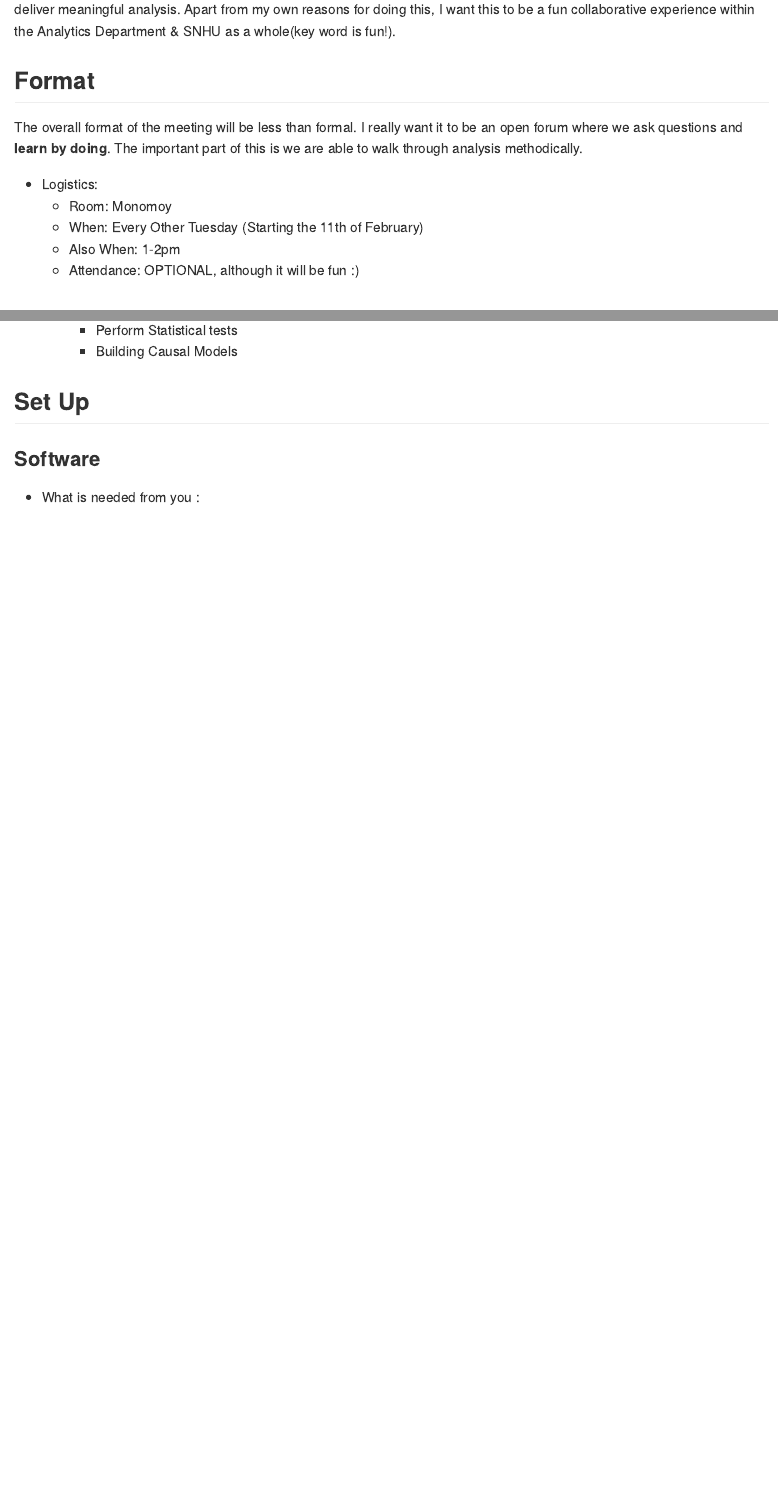
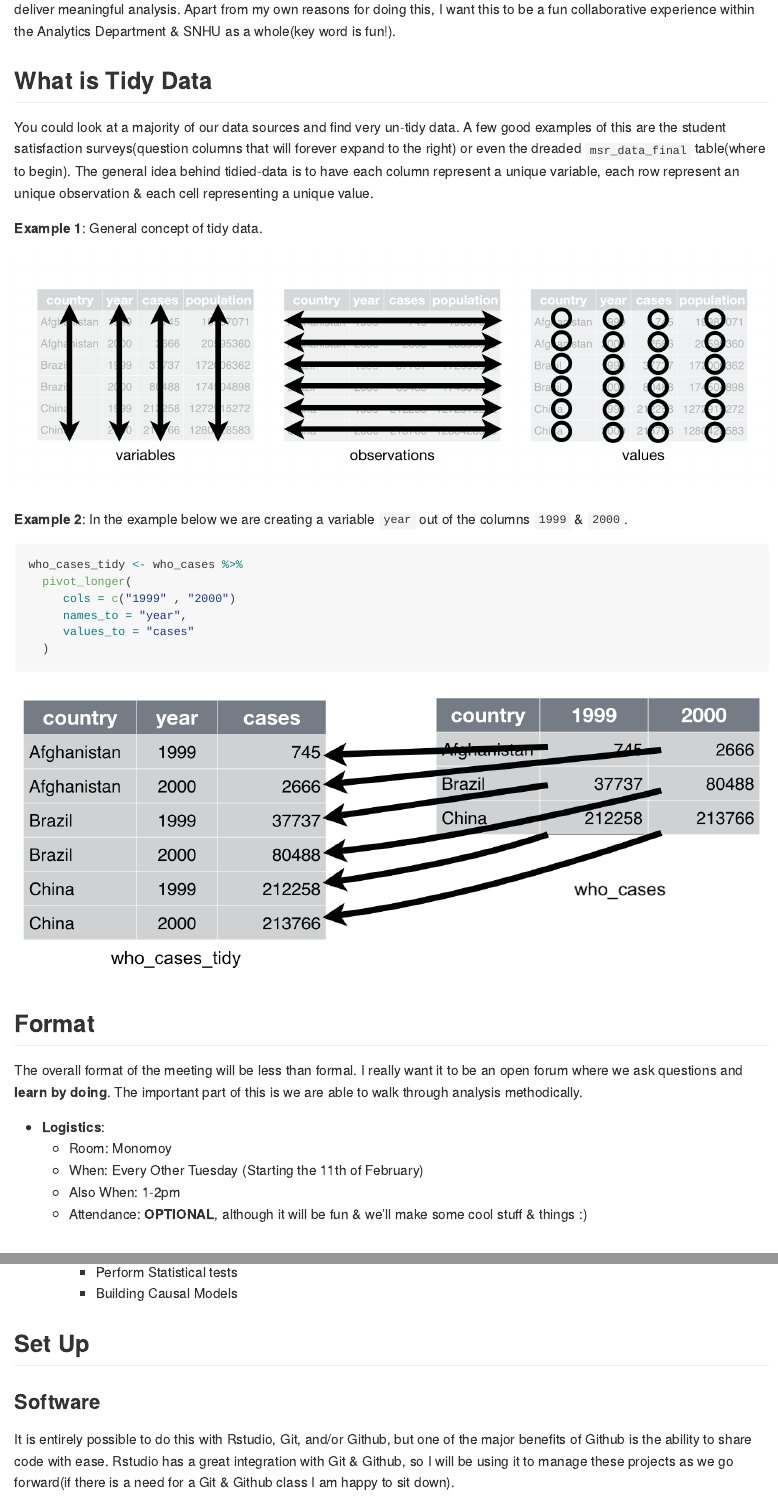
Before and after one commit to Jordan-Krogmann/tidy_tuesday, an R Markdown document (README.Rmd): the page in a window 1100 px wide, from 190 px down, and a second part further down, joined at a grey line. The pictures show the output file README.md that the author committed with the source, drawn offline in the style of GitHub; long lines of code are wrapped.

Commit message:
updated readme

````diff
--- a/README.Rmd
+++ b/README.Rmd
@@ -8,18 +8,40 @@ knitr::opts_chunk$set(echo = TRUE)
 
 # Tidy SNHUsday <img src="./imgs/tidyverse.png" align="right" width="120" />
 
-Tidy Tuesday has been going on in the R community for a couple of years now, put on by R for Data Science (here: [:link:](https://github.com/rfordatascience/tidytuesday/). This is primarily pitched towards R, but the ultimate goal is to start thinking about what is `Tidy` Data and how does it helps us as Data Analysts, Business Analysts, & Data Scientists interpret data & deliver meaningful analysis. Apart from my own reasons for doing this, I want this to be a fun collaborative experience within the Analytics Department & SNHU as a whole(key word is fun!).
+Tidy Tuesday has been going on in the R community for a couple of years now, put on by R for Data Science (here: [:link:](https://github.com/rfordatascience/tidytuesday/)). This is primarily pitched towards R, but the ultimate goal is to start thinking about what is `Tidy` Data and how does it helps us as Data Analysts, Business Analysts, & Data Scientists interpret data & deliver meaningful analysis. Apart from my own reasons for doing this, I want this to be a fun collaborative experience within the Analytics Department & SNHU as a whole(key word is fun!).
+
+## What is Tidy Data
+
+You could look at a majority of our data sources and find very un-tidy data.  A few good examples of this are the student satisfaction surveys(question columns that will forever expand to the right) or even the dreaded `msr_data_final` table(where to begin).  The general idea behind tidied-data is to have each column represent a unique variable, each row represent an unique observation & each cell representing a unique value.
+
+
+**Example 1**: General concept of tidy data.
+
+![tidy-data](imgs/tidy-data.png)
+
+**Example 2**: In the example below we are creating a variable `year` out of the columns `1999` & `2000`.
+
+```r
+who_cases_tidy <- who_cases %>%
+  pivot_longer(
+     cols = c("1999" , "2000")
+     names_to = "year",
+     values_to = "cases"
+  )
+```
+
+![tidy-data](imgs/pivot-longer.png)
 
 
 ## Format
 
 The overall format of the meeting will be less than formal.  I really want it to be an open forum where we ask questions and **learn by doing**.  The important part of this is we are able to walk through analysis methodically.
 
-+ Logistics:
++ **Logistics**:
   +	Room: Monomoy
   +	When:  Every Other Tuesday (Starting the 11th of February)
   +	Also When: 1-2pm
-  +	Attendance: OPTIONAL, although it will be fun :)
+  +	Attendance: **OPTIONAL**, although it will be fun & we'll make some cool stuff & things :)
 
 <br>
 
@@ -40,4 +62,4 @@ The overall format of the meeting will be less than formal.  I really want it to
 
 ### Software
 
-+ What is needed from you :
+It is entirely possible to do this with Rstudio, Git, and/or Github, but one of the major benefits of Github is the ability to share code with ease. Rstudio has a great integration with Git & Github, so I will be using it to manage these projects as we go forward(if there is a need for a Git & Github class I am happy to sit down).
````
Also changed, not shown: README.md, README.Rmd (16 more changed lines).
